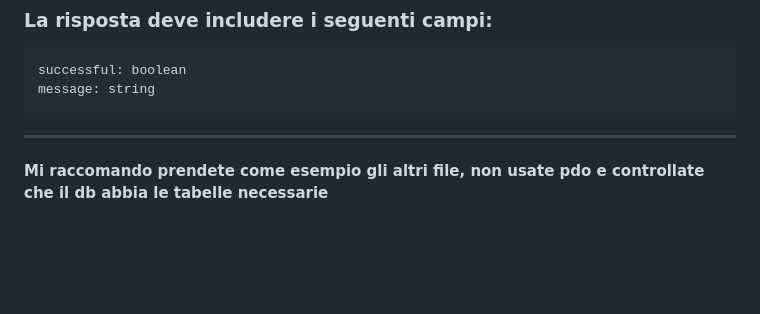
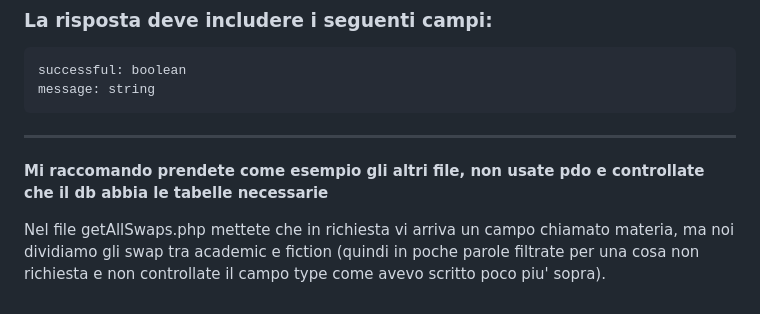
Before and after one commit to Kyndansky/swappy-books, a Markdown page: README.md, the part around the change. Drawn GitHub-style; blank space fills up the shorter version.

Commit message:
Update README with instructions for getAllSwaps.php
Clarify instructions regarding the getAllSwaps.php file and filtering criteria.

```diff
--- a/README.md
+++ b/README.md
@@ -182,3 +182,6 @@ in poche parole bisogna fare un file php che accetta le informazioni su uno swap
 ---
 
 **Mi raccomando prendete come esempio gli altri file, non usate pdo e controllate che il db abbia le tabelle necessarie**
+
+
+Nel file getAllSwaps.php mettete che in richiesta vi arriva un campo chiamato materia, ma noi dividiamo gli swap tra academic e fiction (quindi in poche parole filtrate per una cosa non richiesta e non controllate il campo type come avevo scritto poco piu' sopra).
```
